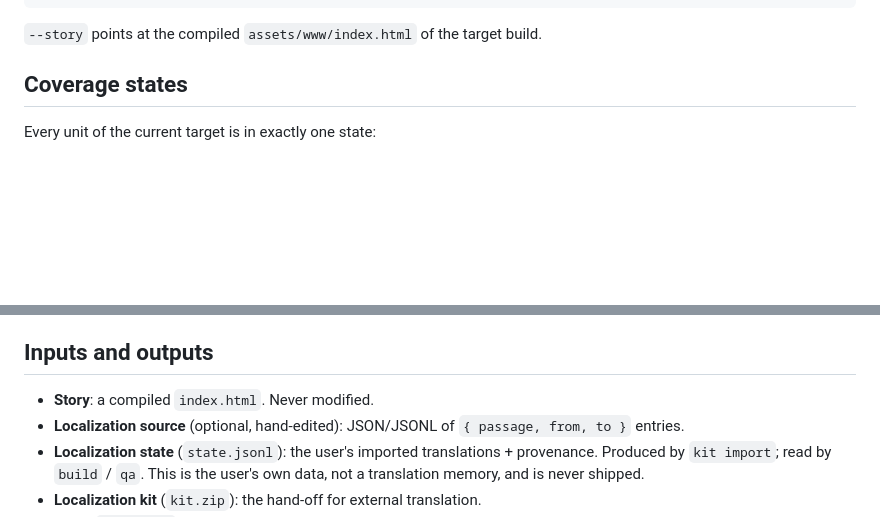
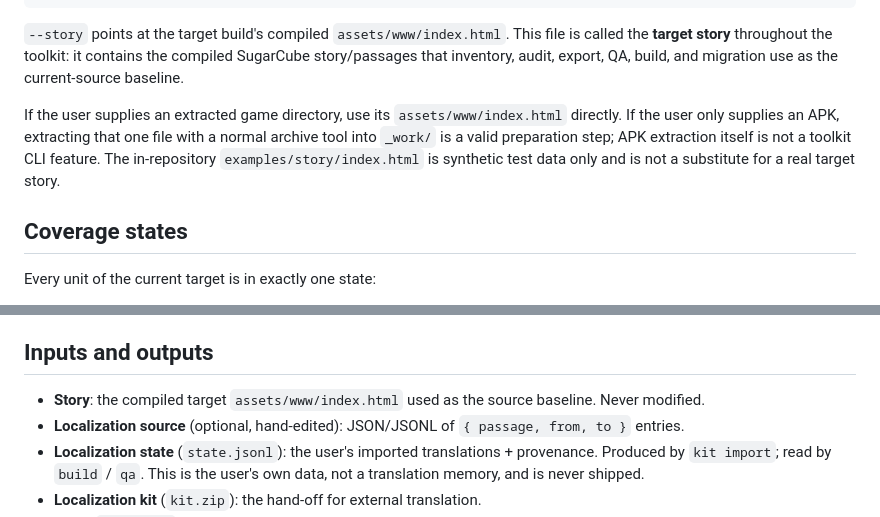
Before and after one commit to ColdDoge/dol-p-localization-agent-toolkit, a Markdown page: docs/TOOLKIT-OVERVIEW.md, 2 parts joined by grey strips. Drawn GitHub-style; blank space fills up the shorter version.

Commit message:
docs: define target story explicitly

````diff
--- a/docs/TOOLKIT-OVERVIEW.md
+++ b/docs/TOOLKIT-OVERVIEW.md
@@ -38,7 +38,17 @@ cache import <structure-cache.zip> --story <index.html> [--report <report.json>]
 selftest
 ```
 
-`--story` points at the compiled `assets/www/index.html` of the target build.
+`--story` points at the target build's compiled `assets/www/index.html`.
+This file is called the **target story** throughout the toolkit: it contains the
+compiled SugarCube story/passages that inventory, audit, export, QA, build, and
+migration use as the current-source baseline.
+
+If the user supplies an extracted game directory, use its
+`assets/www/index.html` directly. If the user only supplies an APK, extracting
+that one file with a normal archive tool into `_work/` is a valid preparation
+step; APK extraction itself is not a toolkit CLI feature. The in-repository
+`examples/story/index.html` is synthetic test data only and is not a substitute
+for a real target story.
 
 ## Coverage states
 
@@ -66,7 +76,8 @@ Every unit of the current target is in exactly one state:
 
 ## Inputs and outputs
 
-* **Story**: a compiled `index.html`. Never modified.
+* **Story**: the compiled target `assets/www/index.html` used as the source
+  baseline. Never modified.
 * **Localization source** (optional, hand-edited): JSON/JSONL of
   `{ passage, from, to }` entries.
 * **Localization state** (`state.jsonl`): the user's imported translations +
````
